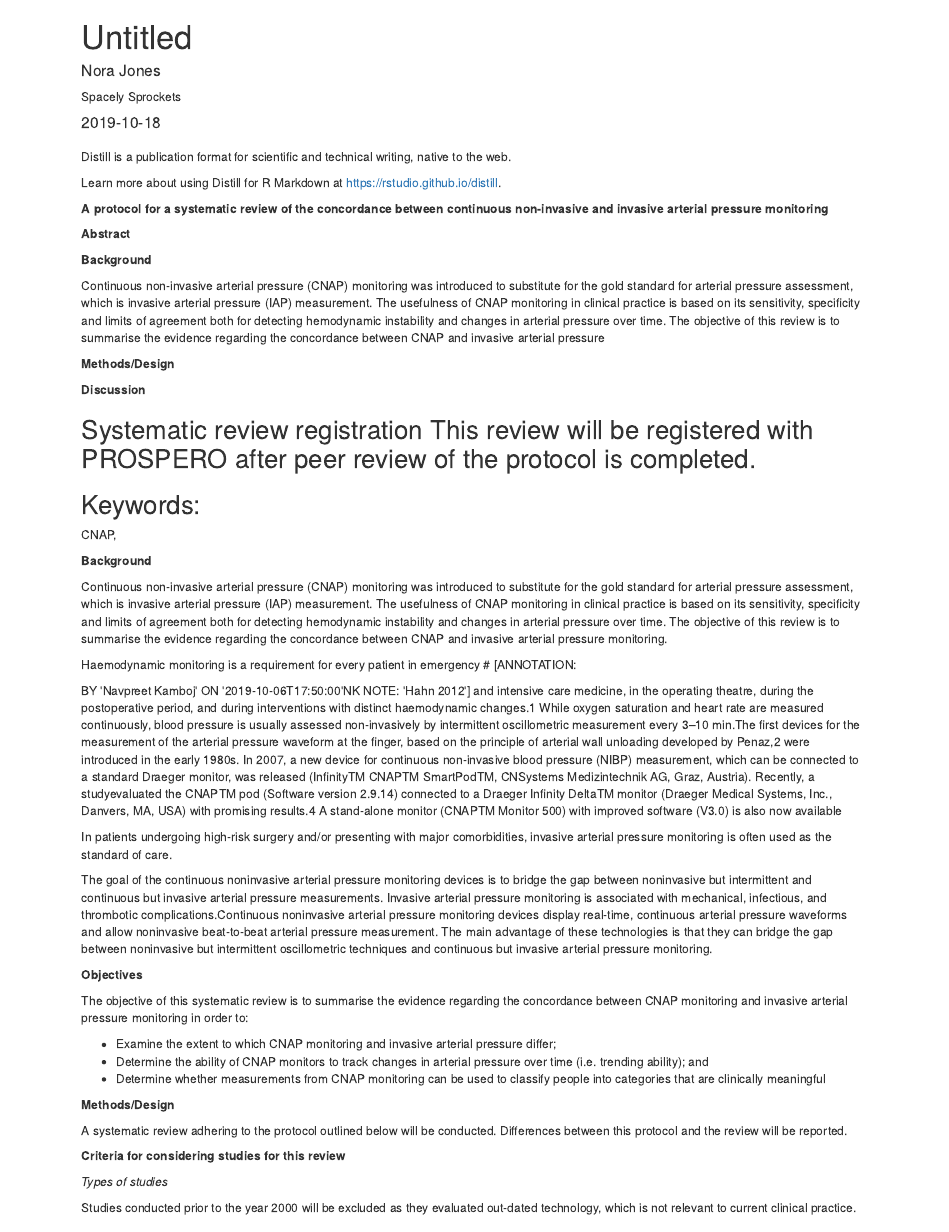
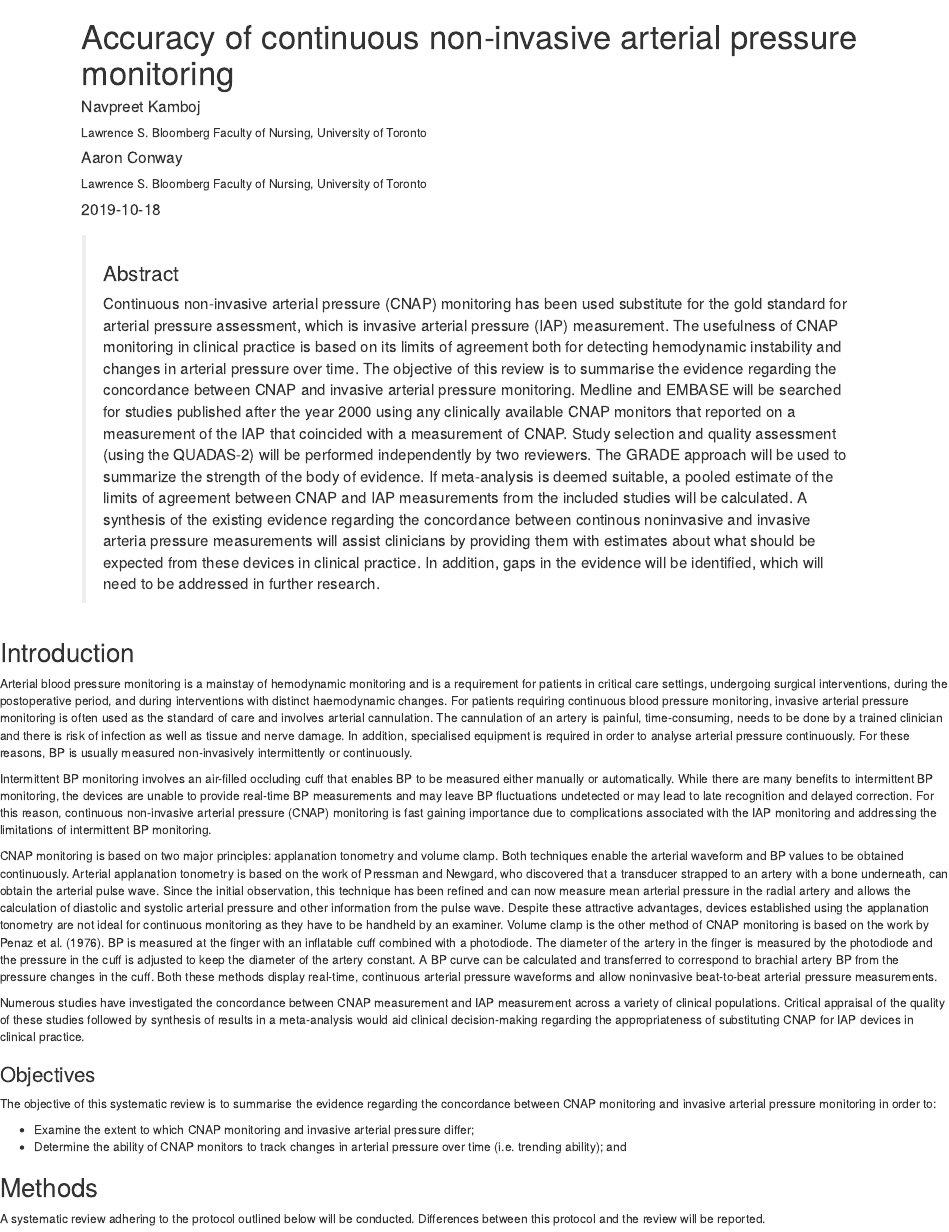
Before and after one commit to nkamboj06/cnap-review, an R Markdown document (protocol/Protocol.Rmd): the page in a window 1100 px wide, from its top. Rendered offline with R 4.5, knitr and Pandoc, with nearby package versions; drawn as R Markdown's standard HTML page in place of the format the file asks for.

Commit message:
moved some content into distill format

````diff
--- a/protocol/Protocol.Rmd
+++ b/protocol/Protocol.Rmd
@@ -1,12 +1,15 @@
 ---
-title: "Untitled"
+title: "Accuracy of continuous non-invasive arterial pressure monitoring"
 description: |
-  A new article created using the Distill format.
+  A systematic review protocol
 author:
-  - name: Nora Jones
-    url: https://example.com/norajones
-    affiliation: Spacely Sprockets
-    affiliation_url: https://example.com/spacelysprokets
+  - name: Navpreet Kamboj
+    affiliation: Lawrence S. Bloomberg Faculty of Nursing, University of Toronto
+    affiliation_url: https://bloomberg.nursing.utoronto.ca/
+  - name: Aaron Conway
+    url: https://www.aaronconway.info
+    affiliation: Lawrence S. Bloomberg Faculty of Nursing, University of Toronto
+    affiliation_url: https://bloomberg.nursing.utoronto.ca/
 date: "`r Sys.Date()`"
 output: distill::distill_article
 ---
@@ -15,34 +18,24 @@ output: distill::distill_article
 knitr::opts_chunk$set(echo = FALSE)
 ```
 
-Distill is a publication format for scientific and technical writing, native to the web.
 
-Learn more about using Distill for R Markdown at <https://rstudio.github.io/distill>.
+<div class="l-page-outset">
+<blockquote>
 
-**A protocol for a systematic review of the concordance between**  **continuous non-invasive and invasive arterial pressure monitoring**
+### Abstract
 
-**Abstract**
+Continuous non-invasive arterial pressure (CNAP) monitoring has been used substitute for the gold standard for arterial pressure assessment, which is invasive arterial pressure (IAP) measurement. The usefulness of CNAP monitoring in clinical practice is based on its <!--- I think we should probably just take out the sens/spec parts as I don't think there would have been many report on it sensitivity, specificity and---> limits of agreement both for detecting hemodynamic instability and changes in arterial pressure over time. The objective of this review is to summarise the evidence regarding the concordance between CNAP and invasive arterial pressure monitoring. Medline and EMBASE will be searched for studies published after the year 2000 using any clinically available CNAP monitors that reported on a measurement of the IAP that coincided with a measurement of CNAP. Study selection and quality assessment (using the QUADAS-2) will be performed independently by two reviewers. The GRADE approach will be used to summarize the strength of the body of evidence. If meta-analysis is deemed suitable, a pooled estimate of the limits of agreement between CNAP and IAP measurements from the included studies will be calculated. A synthesis of the existing evidence regarding the concordance between continous noninvasive and invasive arteria pressure measurements will assist clinicians by providing them with estimates about what should be expected from these devices in clinical practice. In addition, gaps in the evidence will be identified, which will need to be addressed in further research.
 
-**Background**
+</blockquote>
+</div>
 
-Continuous non-invasive arterial pressure (CNAP) monitoring was introduced to substitute for the gold standard for arterial pressure assessment, which is invasive arterial pressure (IAP) measurement. The usefulness of CNAP monitoring in clinical practice is based on its sensitivity, specificity and limits of agreement both for detecting hemodynamic instability and changes in arterial pressure over time. The objective of this review is to summarise the evidence regarding the concordance between CNAP and invasive arterial pressure
+## Introduction
 
-**Methods/Design**
+Arterial blood pressure monitoring is a mainstay of hemodynamic monitoring and is a requirement for patients in critical care settings, undergoing surgical interventions, during the postoperative period, and during interventions with distinct haemodynamic changes. For patients requiring continuous blood pressure monitoring, invasive arterial pressure monitoring is often used as the standard of care and involves arterial cannulation. The cannulation of an artery is painful, time-consuming, needs to be done by a trained clinician and there is risk of infection as well as tissue and nerve damage. In addition, specialised equipment is required in order to analyse arterial pressure continuously. For these reasons, BP is usually measured non-invasively intermittently or continuously.
 
-**Discussion**
+Intermittent BP monitoring involves an air-filled occluding cuff that enables BP to be measured either manually or automatically. While there are many benefits to intermittent BP monitoring, the devices are unable to provide real-time BP measurements and may leave BP fluctuations undetected or may lead to late recognition and delayed correction. For this reason, continuous non-invasive arterial pressure (CNAP) monitoring is fast gaining importance due to complications associated with the IAP monitoring and addressing the limitations of intermittent BP monitoring.
 
-## Systematic review registration This review will be registered with PROSPERO after peer review of the protocol is completed.
+CNAP monitoring is based on two major principles: applanation tonometry and volume clamp. Both techniques enable the arterial waveform and BP values to be obtained continuously. Arterial applanation tonometry is based on the work of Pressman and Newgard, who discovered that a transducer strapped to an artery with a bone underneath, can obtain the arterial pulse wave. Since the initial observation, this technique has been refined and can now measure mean arterial pressure in the radial artery and allows the calculation of diastolic and systolic arterial pressure and other information from the pulse wave. Despite these attractive advantages, devices established using the applanation tonometry are not ideal for continuous monitoring as they have to be handheld by an examiner. Volume clamp is the other method of CNAP monitoring is based on the work by Penaz et al. (1976). BP is measured at the finger with an inflatable cuff combined with a photodiode. The diameter of the artery in the finger is measured by the photodiode and the pressure in the cuff is adjusted to keep the diameter of the artery constant. A BP curve can be calculated and transferred to correspond to brachial artery BP from the pressure changes in the cuff. Both these methods display real-time, continuous arterial pressure waveforms and allow noninvasive beat-to-beat arterial pressure measurements.
 
-## Keywords:
+Numerous studies have investigated the concordance between CNAP measurement and IAP measurement across a variety of clinical populations. Critical appraisal of the quality of these studies followed by synthesis of results in a meta-analysis would aid clinical decision-making regarding the appropriateness of substituting CNAP for IAP devices in clinical practice.
 
-CNAP,
-
-
-
-**Background**
-
-Continuous non-invasive arterial pressure (CNAP) monitoring was introduced to substitute for the gold standard for arterial pressure assessment, which is invasive arterial pressure (IAP) measurement. The usefulness of CNAP monitoring in clinical practice is based on its sensitivity, specificity and limits of agreement both for detecting hemodynamic instability and changes in arterial pressure over time. The objective of this review is to summarise the evidence regarding the concordance between CNAP and invasive arterial pressure monitoring.
-
-Haemodynamic monitoring is a requirement for every patient in emergency
-#
-[ANNOTATION:
@@ -53,25 +42,12 @@ NOTE: &#39;Hahn 2012&#39;]
-and intensive care medicine, in the operating theatre, during the postoperative period, and during interventions with distinct haemodynamic changes.1 While oxygen saturation and heart rate are measured continuously, blood pressure is usually assessed non-invasively by intermittent oscillometric measurement every 3–10 min.The first devices for the measurement of the arterial pressure waveform at the finger, based on the principle of arterial wall unloading developed by Penaz,2 were introduced in the early 1980s. In 2007, a new device for continuous non-invasive blood pressure (NIBP) measurement, which can be connected to a standard Draeger monitor, was released (InfinityTM CNAPTM SmartPodTM, CNSystems Medizintechnik AG, Graz, Austria). Recently, a studyevaluated the CNAPTM pod (Software version 2.9.14) connected to a Draeger Infinity DeltaTM monitor (Draeger Medical Systems, Inc., Danvers, MA, USA) with promising results.4 A stand-alone monitor (CNAPTM Monitor 500) with improved software (V3.0) is also now available
-
-In patients undergoing high-risk surgery and/or presenting with major comorbidities, invasive arterial pressure monitoring is often used as the standard of care.
-
-The goal of the continuous noninvasive arterial pressure monitoring devices is to bridge the gap between noninvasive but intermittent and continuous but invasive arterial pressure measurements. Invasive arterial pressure monitoring is associated with mechanical, infectious, and thrombotic complications.Continuous noninvasive arterial pressure monitoring devices display real-time, continuous arterial pressure waveforms and allow noninvasive beat-to-beat arterial pressure measurement. The main advantage of these technologies is that they can bridge the gap between noninvasive but intermittent oscillometric techniques and continuous but invasive arterial pressure monitoring.
-
-
-
-**Objectives**
+### Objectives
 
 The objective of this systematic review is to summarise the evidence regarding the concordance between CNAP monitoring and invasive arterial pressure monitoring in order to:
 
 - Examine the extent to which CNAP monitoring and invasive arterial pressure differ;
 - Determine the ability of CNAP monitors to track changes in arterial pressure over time (i.e. trending ability); and
-- Determine whether measurements from CNAP monitoring can be used to classify people into categories that are clinically meaningful
+<!---I don't think we'll need to do this - remove if you agree: Determine whether measurements from CNAP monitoring can be used to classify people into categories that are clinically meaningful --->
 
-**Methods/Design**
+## Methods
 
 A systematic review adhering to the protocol outlined below will be conducted. Differences between this protocol and the review will be reported.
 
-**Criteria for considering studies for this review**
-
-_Types of studies_
-
-Studies conducted prior to the year 2000 will be excluded as they evaluated out-dated technology, which is not relevant to current clinical practice.
````
Also changed, not shown: protocol/Protocol.html, protocol/Protocol.Rmd (67 more changed lines).
